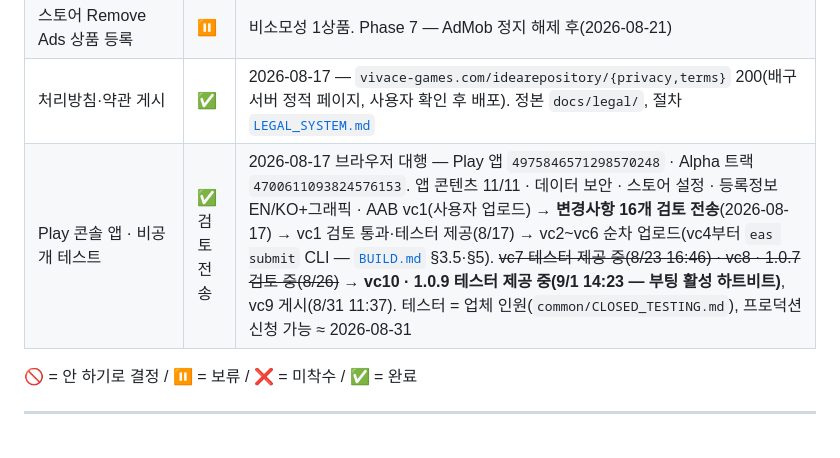
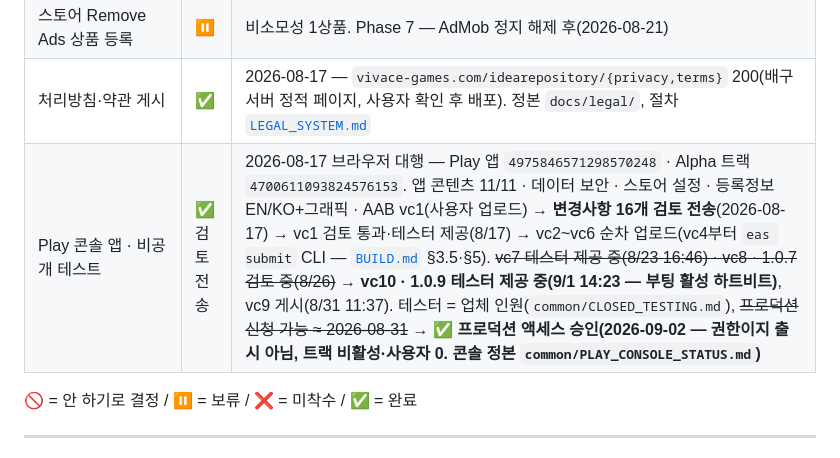
Before and after one commit to sonwheesung/idea_repository, a Markdown page: docs/README.md, the part around the change. GitHub-like rendering.

```diff
--- a/docs/README.md
+++ b/docs/README.md
@@ -81,7 +81,7 @@
 | RevenueCat 프로젝트(익명 모드) | ⏸ | 웹훅·서버 연동 없음. Phase 7 — AdMob 정지 해제 후(2026-08-21) |
 | 스토어 Remove Ads 상품 등록 | ⏸ | 비소모성 1상품. Phase 7 — AdMob 정지 해제 후(2026-08-21) |
 | 처리방침·약관 게시 | ✅ | 2026-08-17 — `vivace-games.com/idearepository/{privacy,terms}` 200(배구 서버 정적 페이지, 사용자 확인 후 배포). 정본 `docs/legal/`, 절차 [`LEGAL_SYSTEM.md`](./LEGAL_SYSTEM.md) |
-| Play 콘솔 앱 · 비공개 테스트 | ✅ 검토 전송 | 2026-08-17 브라우저 대행 — Play 앱 `4975846571298570248` · Alpha 트랙 `4700611093824576153`. 앱 콘텐츠 11/11 · 데이터 보안 · 스토어 설정 · 등록정보 EN/KO+그래픽 · AAB vc1(사용자 업로드) → **변경사항 16개 검토 전송**(2026-08-17) → vc1 검토 통과·테스터 제공(8/17) → vc2~vc6 순차 업로드(vc4부터 `eas submit` CLI — [`BUILD.md`](./BUILD.md) §3.5·§5). ~~vc7 테스터 제공 중(8/23 16:46) · vc8 · 1.0.7 검토 중(8/26)~~ → **vc10 · 1.0.9 테스터 제공 중(9/1 14:23 — 부팅 활성 하트비트)**, vc9 게시(8/31 11:37). 테스터 = 업체 인원(`common/CLOSED_TESTING.md`), 프로덕션 신청 가능 ≈ 2026-08-31 |
+| Play 콘솔 앱 · 비공개 테스트 | ✅ 검토 전송 | 2026-08-17 브라우저 대행 — Play 앱 `4975846571298570248` · Alpha 트랙 `4700611093824576153`. 앱 콘텐츠 11/11 · 데이터 보안 · 스토어 설정 · 등록정보 EN/KO+그래픽 · AAB vc1(사용자 업로드) → **변경사항 16개 검토 전송**(2026-08-17) → vc1 검토 통과·테스터 제공(8/17) → vc2~vc6 순차 업로드(vc4부터 `eas submit` CLI — [`BUILD.md`](./BUILD.md) §3.5·§5). ~~vc7 테스터 제공 중(8/23 16:46) · vc8 · 1.0.7 검토 중(8/26)~~ → **vc10 · 1.0.9 테스터 제공 중(9/1 14:23 — 부팅 활성 하트비트)**, vc9 게시(8/31 11:37). 테스터 = 업체 인원(`common/CLOSED_TESTING.md`), ~~프로덕션 신청 가능 ≈ 2026-08-31~~ → ✅ **프로덕션 액세스 승인(2026-09-02 — 권한이지 출시 아님, 트랙 비활성·사용자 0. 콘솔 정본 `common/PLAY_CONSOLE_STATUS.md`)** |
 
 🚫 = 안 하기로 결정 / ⏸ = 보류 / ❌ = 미착수 / ✅ = 완료
 
```
Also changed, not shown: CLAUDE.md (+1 -1 lines), docs/PLAN.md (+1 -1 lines).
